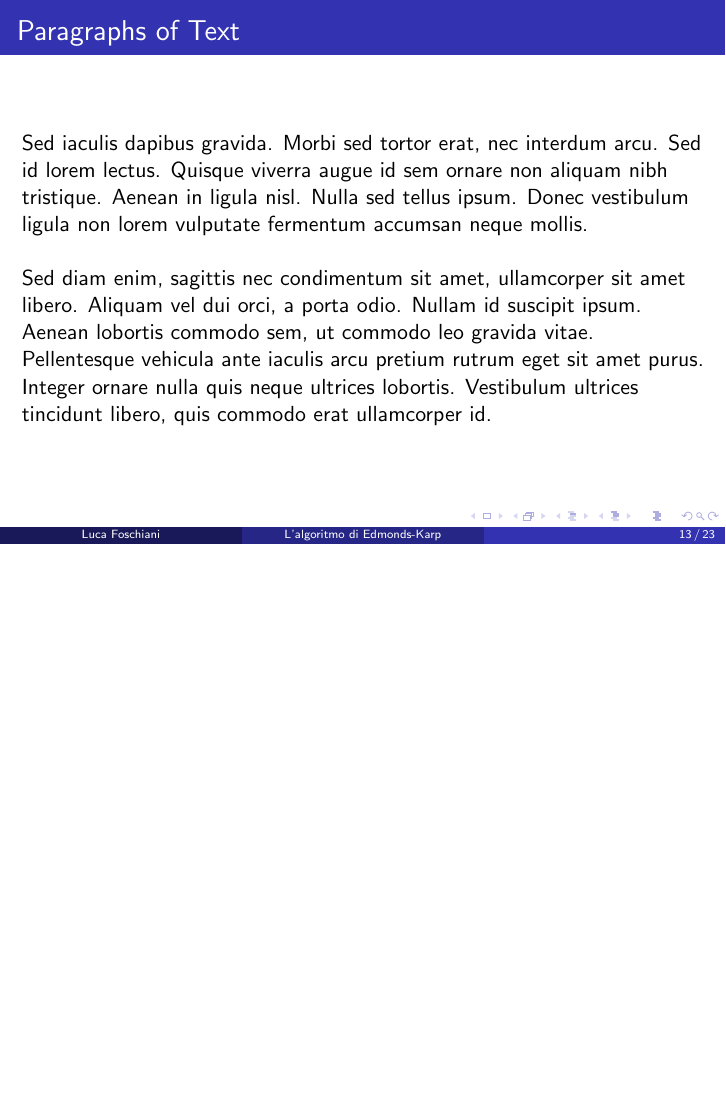
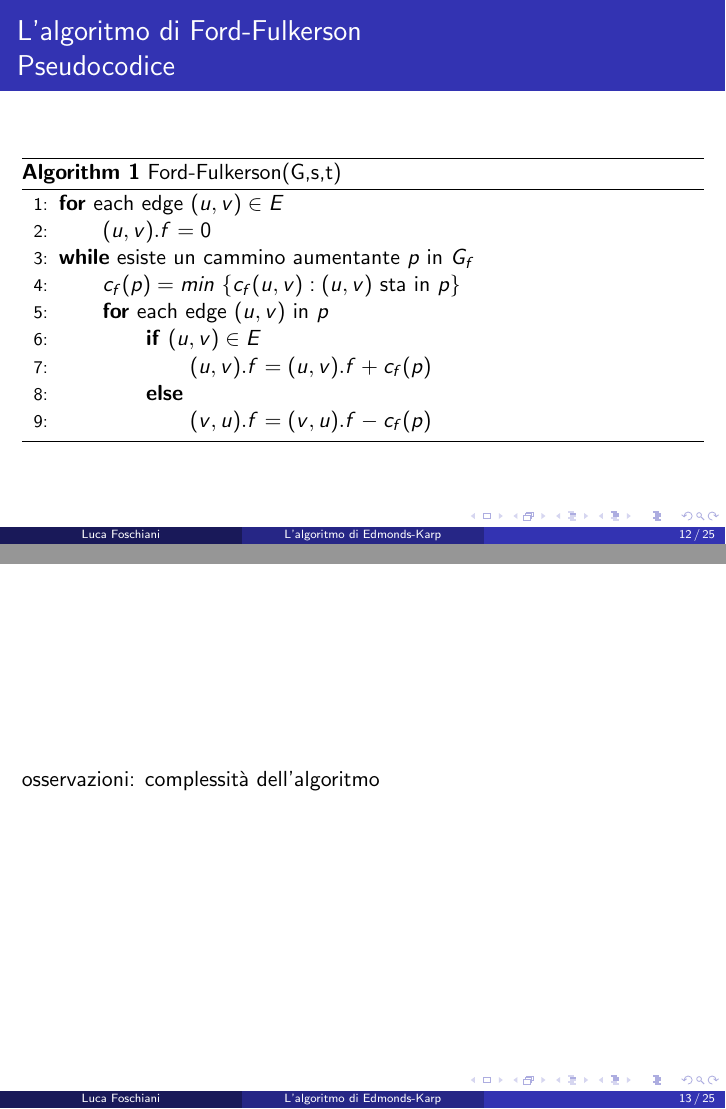
Before and after one commit to LucaFos/Edmonds-Karp-presentation, LaTeX slides (EK.tex): page 13 of 23 before the commit and pages 12 and 13 of 25 after it, the two joined at a grey line, the shorter picture padded with empty space. Compiled offline with pdfLaTeX.

Commit message:
pseudocode

```diff
--- a/EK.tex
+++ b/EK.tex
@@ -77,6 +77,8 @@
 
 \usepackage{graphicx} % Allows including images
 \usepackage{booktabs} % Allows the use of \toprule, \midrule and \bottomrule in tables
+
+\usepackage{algorithm,algpseudocode}
 
 %----------------------------------------------------------------------------------------
 %   TITLE PAGE
@@ -234,6 +236,29 @@ Dati $f$ flusso in una rete $G=(V,E)$ con $s$ sorgente e $t$ pozzo, le seguenti
 \item $|f|=c(S,T)$ per qualche taglio $(S,T)$ di $G$
 \end{itemize}
 \end{block}
+\end{frame}
+
+\begin{frame}
+\frametitle{L'algoritmo di Ford-Fulkerson\\Pseudocodice}
+\begin{algorithm}[H]
+    \caption{Ford-Fulkerson(G,s,t)}%\label{euclid}
+    \begin{algorithmic}[1]
+        \State \textbf{for} each edge $(u,v)\in E$
+        \State \ \ \ \ \ \ $(u,v).f = 0$
+        \State \textbf{while} esiste un cammino aumentante $p$ in $G_f$
+        \State \ \ \ \ \ \ $c_f(p)=min\ \{c_f(u,v):(u,v)\mbox{ sta in }p\}$
+        \State \ \ \ \ \ \ \textbf{for} each edge $(u,v)$ in $p$
+        \State \ \ \ \ \ \ \ \ \ \ \ \ \textbf{if} $(u,v)\in E$
+        \State \ \ \ \ \ \ \ \ \ \ \ \ \ \ \ \ \ \ $(u,v).f = (u,v).f + c_f(p)$
+        \State \ \ \ \ \ \ \ \ \ \ \ \ \textbf{else}
+        \State \ \ \ \ \ \ \ \ \ \ \ \ \ \ \ \ \ \ $(v,u).f = (v,u).f - c_f(p)$
+    \end{algorithmic}
+    \label{alg_1}
+\end{algorithm}
+\end{frame}
+
+\begin{frame}
+osservazioni: complessità dell'algoritmo
 \end{frame}
 
 \section{L'algoritmo di Edmonds-Karp}
```
Also changed, not shown: EK.pdf, EK.tex (2 more changed lines).
